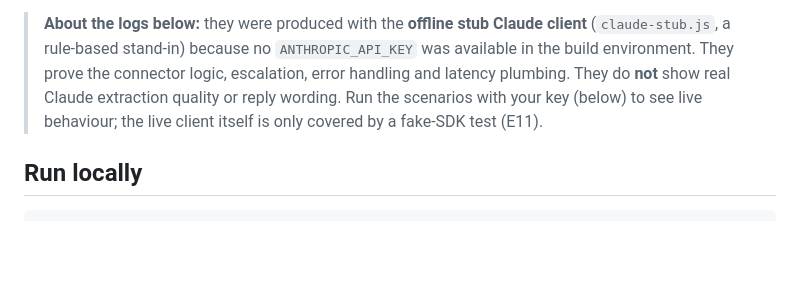
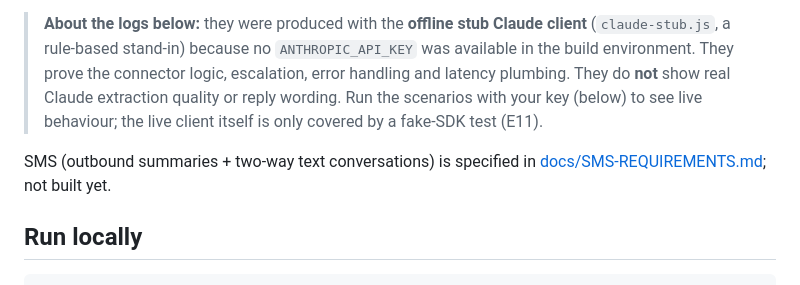
Before and after one commit to mrandrewwest-glitch/caravanpark, a Markdown page: README.md, the part around the change. Rendered like a GitHub page; blank space fills up the shorter version.

```diff
--- a/README.md
+++ b/README.md
@@ -5,6 +5,8 @@ Express service that receives Dialpad transcript webhooks, extracts booking inte
 **Status: Phase 1 (local, mocked).** NewBook is a mock built from the brief's data; there is no real Dialpad or AWS integration yet.
 
 > **About the logs below:** they were produced with the **offline stub Claude client** (`claude-stub.js`, a rule-based stand-in) because no `ANTHROPIC_API_KEY` was available in the build environment. They prove the connector logic, escalation, error handling and latency plumbing. They do **not** show real Claude extraction quality or reply wording. Run the scenarios with your key (below) to see live behaviour; the live client itself is only covered by a fake-SDK test (E11).
+
+SMS (outbound summaries + two-way text conversations) is specified in [docs/SMS-REQUIREMENTS.md](docs/SMS-REQUIREMENTS.md); not built yet.
 
 ## Run locally
 
```
Also changed, not shown: docs/SMS-REQUIREMENTS.md (added, +99 -0 lines).
